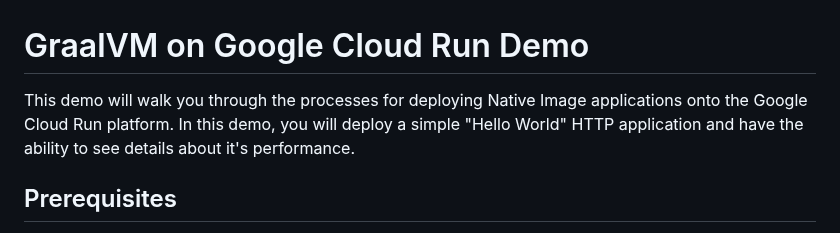
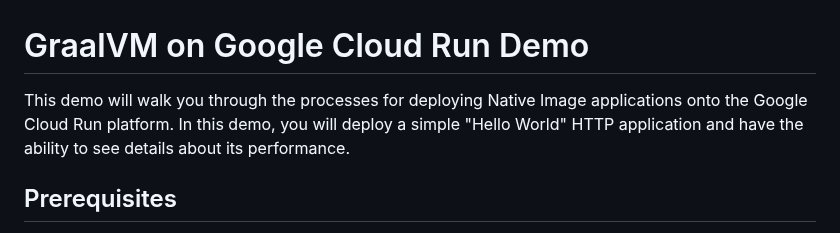
Before and after one commit to graalvm/graalvm-demos, a Markdown page: google-cloud-run/README.md, the part around the change. Rendered like a GitHub page.

```diff
--- a/google-cloud-run/README.md
+++ b/google-cloud-run/README.md
@@ -1,6 +1,6 @@
 GraalVM on Google Cloud Run Demo
 ================================
-This demo will walk you through the processes for deploying Native Image applications onto the Google Cloud Run platform. In this demo, you will deploy a simple "Hello World" HTTP application and have the ability to see details about it's performance.
+This demo will walk you through the processes for deploying Native Image applications onto the Google Cloud Run platform. In this demo, you will deploy a simple "Hello World" HTTP application and have the ability to see details about its performance.
 
 Prerequisites
 ----------------------
```
